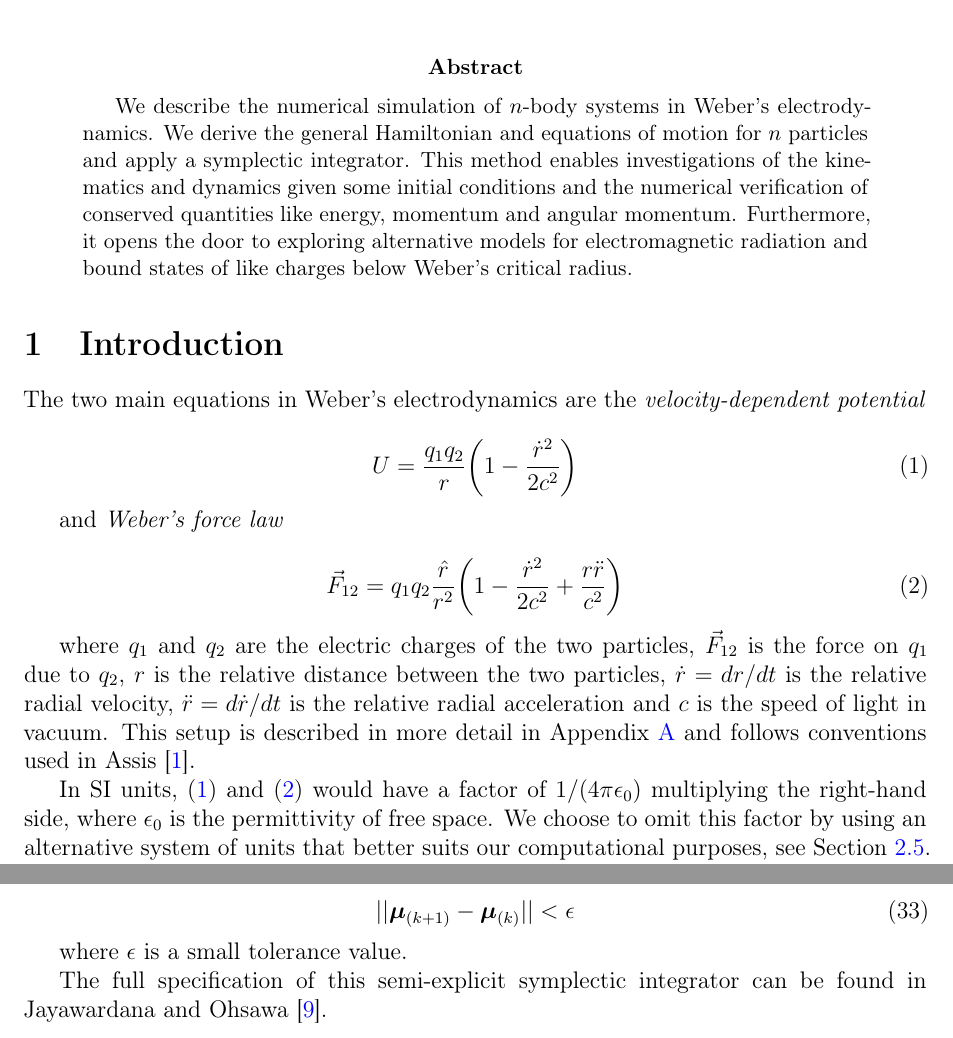
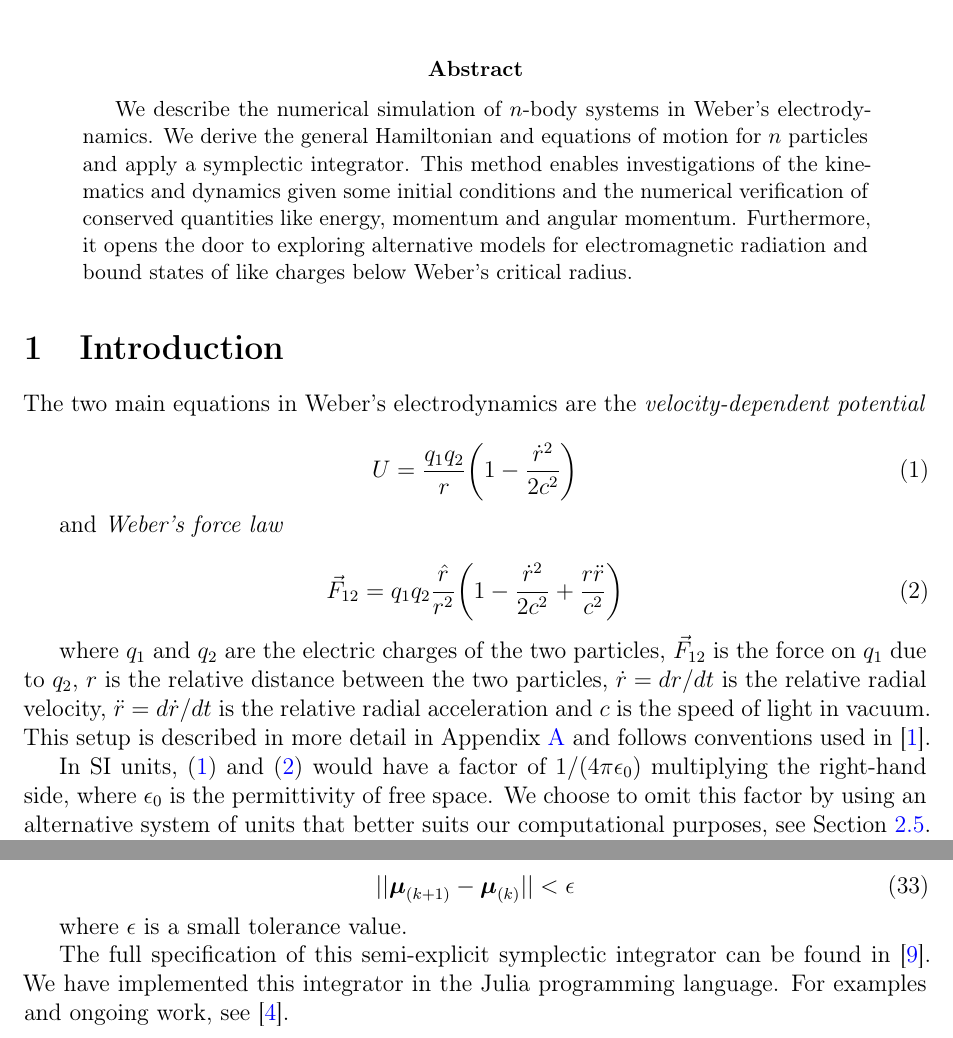
Before and after one commit to WeberElectrodynamics/WeberElectrodynamics.jl, a LaTeX paper (papers/Computational-Weber-Electrodynamics/Computational-Weber-Electrodynamics.tex): two parts of pages 1 and 7 of 11, joined at a grey line, cut so that both start at the same text. Compiled offline with pdfLaTeX.

Commit message:
paper: final edits

```diff
--- a/papers/Computational-Weber-Electrodynamics/Computational-Weber-Electrodynamics.tex
+++ b/papers/Computational-Weber-Electrodynamics/Computational-Weber-Electrodynamics.tex
@@ -78,7 +78,7 @@ and \textit{Weber's force law}
     \vec{F}_{12} = \qq \frac{\hat{r}}{r^2}\bigg(1 - \frac{\rdot^2}{2c^2} + \frac{r\ddot{r}}{c^2}\bigg)
 \end{equation}
 
-where $q_1$ and $q_2$ are the electric charges of the two particles, $\vec{F}_{12}$ is the force on $q_1$ due to $q_2$, $r$ is the relative distance between the two particles, $\rdot = dr/dt$ is the relative radial velocity, $\ddot{r} = d\rdot/dt$ is the relative radial acceleration and $c$ is the speed of light in vacuum. This setup is described in more detail in Appendix~\ref{app:notation} and follows conventions used in \citet{assis-weber}.
+where $q_1$ and $q_2$ are the electric charges of the two particles, $\vec{F}_{12}$ is the force on $q_1$ due to $q_2$, $r$ is the relative distance between the two particles, $\rdot = dr/dt$ is the relative radial velocity, $\ddot{r} = d\rdot/dt$ is the relative radial acceleration and $c$ is the speed of light in vacuum. This setup is described in more detail in Appendix~\ref{app:notation} and follows conventions used in \citep{assis-weber}.
 
 In SI units,~\eqref{potential} and~\eqref{force} would have a factor of $1/(4\pi \epsilon_0)$ multiplying the right-hand side, where $\epsilon_0$ is the permittivity of free space. We choose to omit this factor by using an alternative system of units that better suits our computational purposes, see Section~\ref{units}.
 
@@ -368,7 +368,7 @@ where $k$ is the iteration index. We repeat this process until
 
 where $\epsilon$ is a small tolerance value.
 
-The full specification of this semi-explicit symplectic integrator can be found in \citet{Jayawardana2023}.
+The full specification of this semi-explicit symplectic integrator can be found in \citep{Jayawardana2023}. We have implemented this integrator in the Julia programming language. For examples and ongoing work, see \citep{WeberElectrodynamics.jl}.
 
 \section{Discussion}
 
```
Also changed, not shown: papers/Computational-Weber-Electrodynamics/references.bib (+1 -1 lines), papers/Computational-Weber-Electrodynamics/Computational-Weber-Electrodynamics.tex (4 more changed lines).
